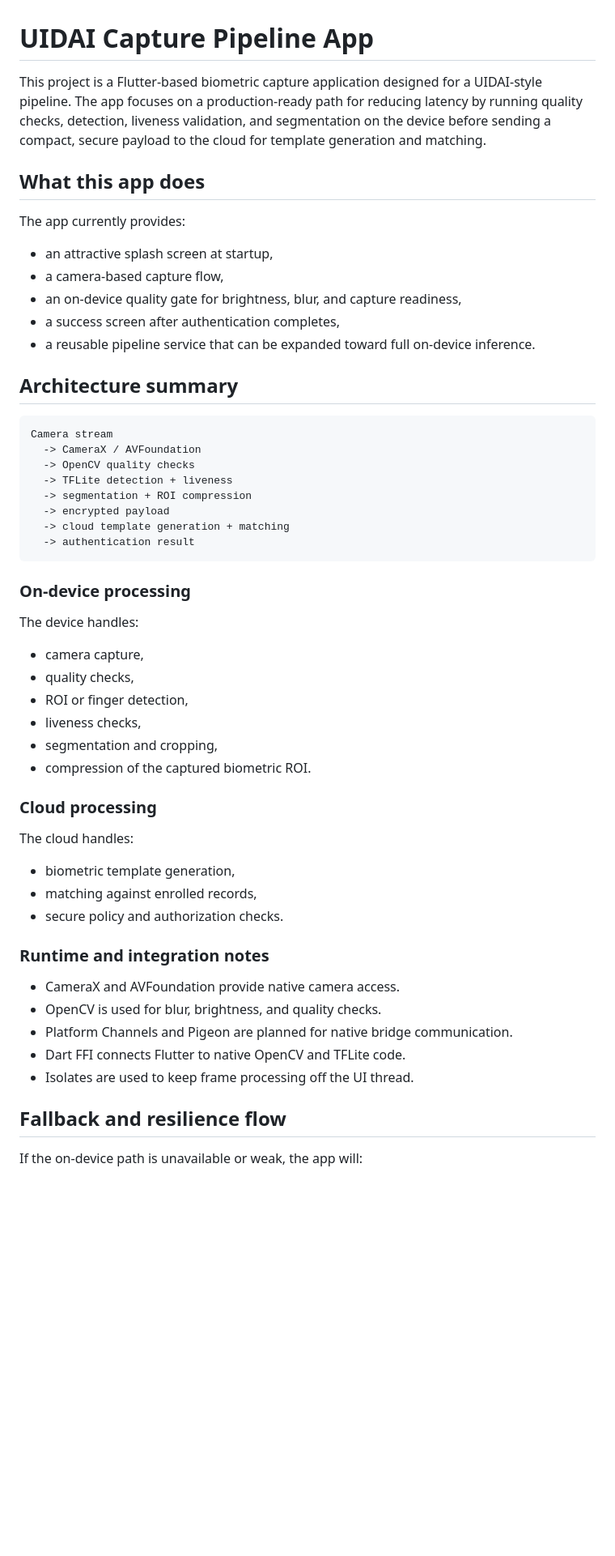
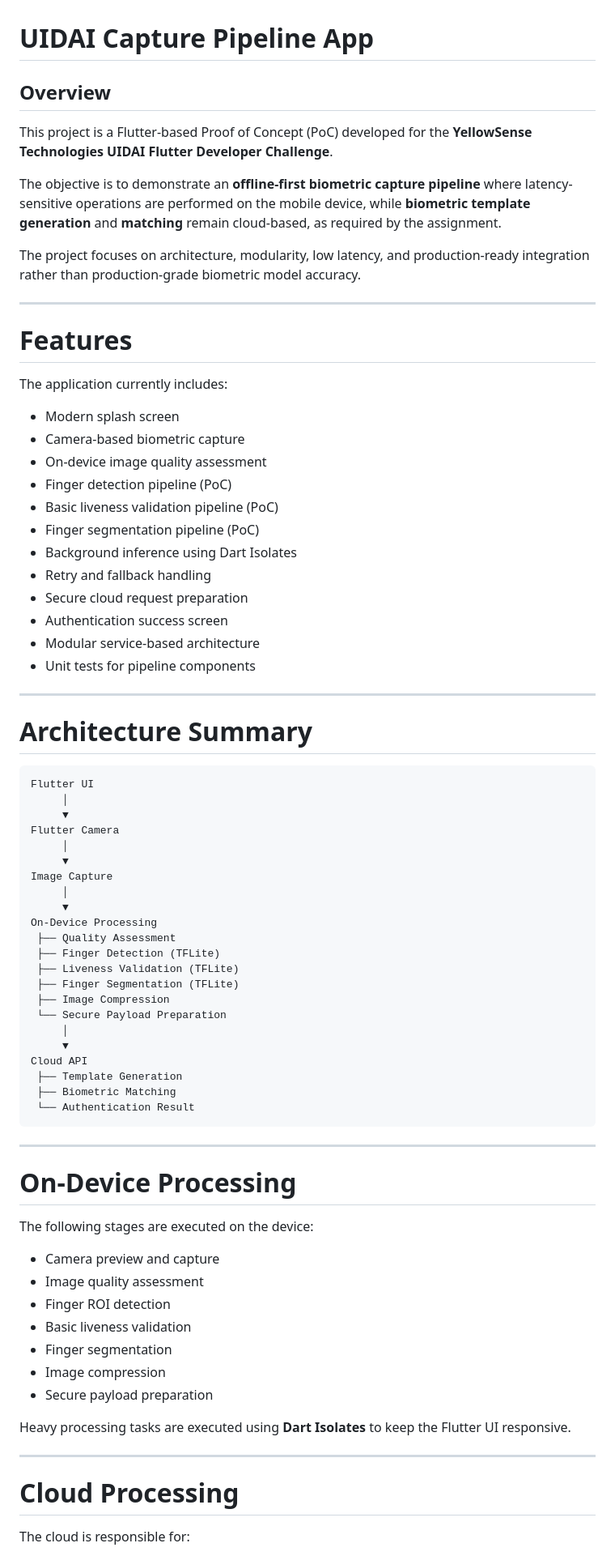
Before and after one commit to mohammedanshad1/uidai, a Markdown page: uidai/README.md, the part around one of its changes. Shown at 81% size. Rendered like a GitHub page; blank space fills up the shorter version.

````diff
--- a/uidai/README.md
+++ b/uidai/README.md
@@ -1,56 +1,80 @@
 # UIDAI Capture Pipeline App
 
-This project is a Flutter-based biometric capture application designed for a UIDAI-style pipeline. The app focuses on a production-ready path for reducing latency by running quality checks, detection, liveness validation, and segmentation on the device before sending a compact, secure payload to the cloud for template generation and matching.
+## Overview
 
-## What this app does
+This project is a Flutter-based Proof of Concept (PoC) developed for the **YellowSense Technologies UIDAI Flutter Developer Challenge**.
 
-The app currently provides:
+The objective is to demonstrate an **offline-first biometric capture pipeline** where latency-sensitive operations are performed on the mobile device, while **biometric template generation** and **matching** remain cloud-based, as required by the assignment.
 
-- an attractive splash screen at startup,
-- a camera-based capture flow,
-- an on-device quality gate for brightness, blur, and capture readiness,
-- a success screen after authentication completes,
-- a reusable pipeline service that can be expanded toward full on-device inference.
+The project focuses on architecture, modularity, low latency, and production-ready integration rather than production-grade biometric model accuracy.
 
-## Architecture summary
+---
+
+# Features
+
+The application currently includes:
+
+- Modern splash screen
+- Camera-based biometric capture
+- On-device image quality assessment
+- Finger detection pipeline (PoC)
+- Basic liveness validation pipeline (PoC)
+- Finger segmentation pipeline (PoC)
+- Background inference using Dart Isolates
+- Retry and fallback handling
+- Secure cloud request preparation
+- Authentication success screen
+- Modular service-based architecture
+- Unit tests for pipeline components
+
+---
+
+# Architecture Summary
 
 ```text
-Camera stream
-  -> CameraX / AVFoundation
-  -> OpenCV quality checks
-  -> TFLite detection + liveness
-  -> segmentation + ROI compression
-  -> encrypted payload
-  -> cloud template generation + matching
-  -> authentication result
+Flutter UI
+     │
+     ▼
+Flutter Camera
+     │
+     ▼
+Image Capture
+     │
+     ▼
+On-Device Processing
+ ├── Quality Assessment
+ ├── Finger Detection (TFLite)
+ ├── Liveness Validation (TFLite)
+ ├── Finger Segmentation (TFLite)
+ ├── Image Compression
+ └── Secure Payload Preparation
+     │
+     ▼
+Cloud API
+ ├── Template Generation
+ ├── Biometric Matching
+ └── Authentication Result
 ```
 
-### On-device processing
-The device handles:
+---
 
-- camera capture,
-- quality checks,
-- ROI or finger detection,
-- liveness checks,
-- segmentation and cropping,
-- compression of the captured biometric ROI.
+# On-Device Processing
 
-### Cloud processing
-The cloud handles:
+The following stages are executed on the device:
 
-- biometric template generation,
-- matching against enrolled records,
-- secure policy and authorization checks.
+- Camera preview and capture
+- Image quality assessment
+- Finger ROI detection
+- Basic liveness validation
+- Finger segmentation
+- Image compression
+- Secure payload preparation
 
-### Runtime and integration notes
+Heavy processing tasks are executed using **Dart Isolates** to keep the Flutter UI responsive.
 
-- CameraX and AVFoundation provide native camera access.
-- OpenCV is used for blur, brightness, and quality checks.
-- Platform Channels and Pigeon are planned for native bridge communication.
-- Dart FFI connects Flutter to native OpenCV and TFLite code.
-- Isolates are used to keep frame processing off the UI thread.
+---
 
-## Fallback and resilience flow
+# Cloud Processing
 
-If the on-device path is unavailable or weak, the app will:
+The cloud is responsible for:
 
````
Also changed, not shown: other parts of uidai/README.md (+174 -23 lines).
